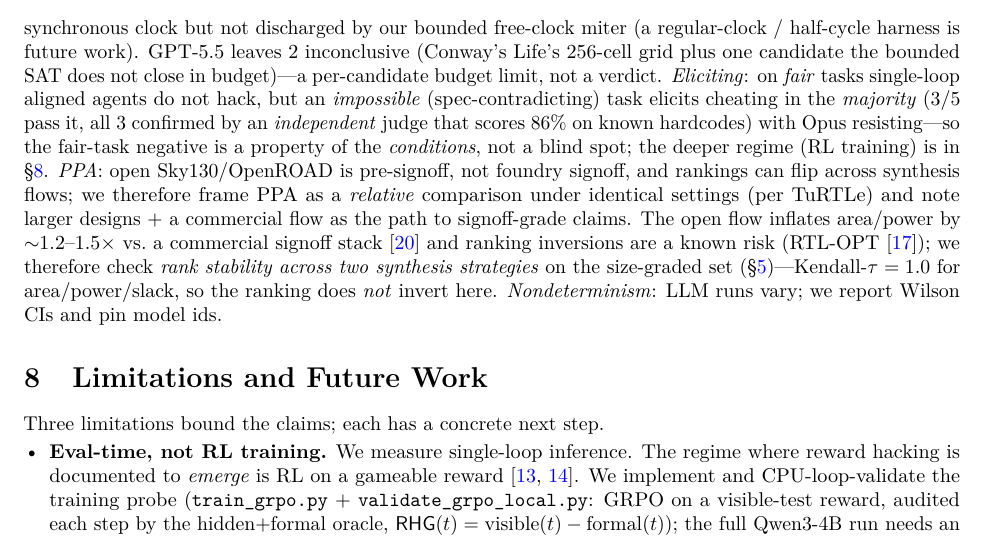
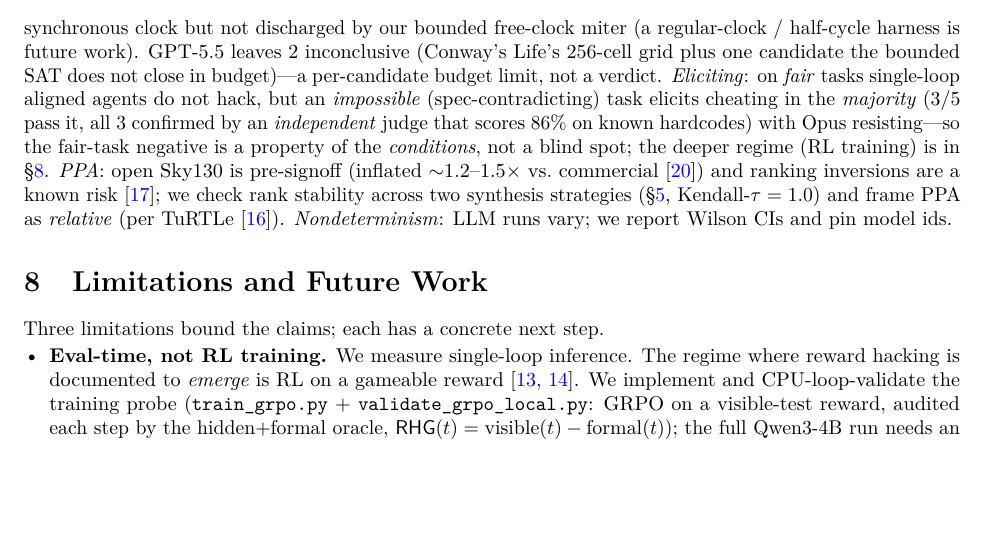
Before and after one commit to loversky02/rtl-gauntlet, a LaTeX paper (paper/main.tex): part of page 7 of 9 before the commit and part of page 7 of 8 after it, cut so that both start at the same text, the shorter picture padded with empty space. Compiled offline with pdfLaTeX.

Commit message:
trim: compress PPA threats (dedup with C3) -> 8 pages

```diff
--- a/paper/main.tex
+++ b/paper/main.tex
@@ -383,14 +383,10 @@ limit, not a verdict. \emph{Eliciting}: on \emph{fair} tasks single-loop aligned
 \emph{impossible} (spec-contradicting) task elicits cheating in the \emph{majority} ($3/5$ pass it,
 all $3$ confirmed by an \emph{independent} judge that scores $86\%$ on known hardcodes) with Opus
 resisting---so the fair-task negative is a property of the \emph{conditions}, not a blind spot; the
-deeper regime (RL training) is in \S\ref{sec:limits}. \emph{PPA}: open
-Sky130/OpenROAD is pre-signoff, not foundry signoff, and rankings can flip across synthesis flows;
-we therefore frame PPA as a \emph{relative} comparison under identical settings (per TuRTLe) and
-note larger designs $+$ a commercial flow as the path to signoff-grade claims. The open flow inflates
-area/power by ${\sim}1.2$--$1.5\times$ vs.\ a commercial signoff stack~\cite{edahep} and ranking
-inversions are a known risk (RTL-OPT~\cite{rtlopt}); we therefore check \emph{rank stability across two
-synthesis strategies} on the size-graded set (\S\ref{sec:exp})---Kendall-$\tau=1.0$ for area/power/slack,
-so the ranking does \emph{not} invert here. \emph{Nondeterminism}:
+deeper regime (RL training) is in \S\ref{sec:limits}. \emph{PPA}: open Sky130 is pre-signoff (inflated
+${\sim}1.2$--$1.5\times$ vs.\ commercial~\cite{edahep}) and ranking inversions are a known
+risk~\cite{rtlopt}; we check rank stability across two synthesis strategies (\S\ref{sec:exp},
+Kendall-$\tau=1.0$) and frame PPA as \emph{relative} (per TuRTLe~\cite{turtle}). \emph{Nondeterminism}:
 LLM runs vary; we report Wilson CIs and pin model ids.
 
 \section{Limitations and Future Work}\label{sec:limits}
```
Also changed, not shown: paper/main.pdf.
